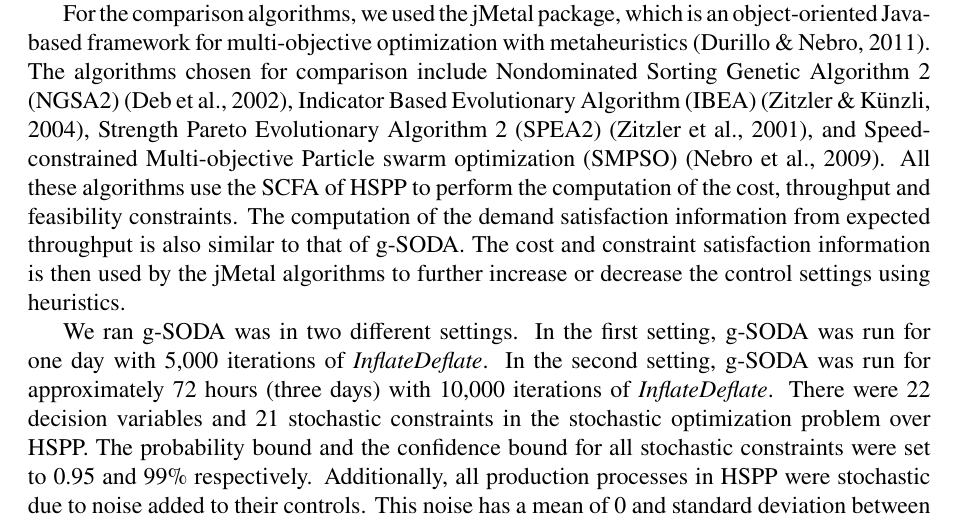
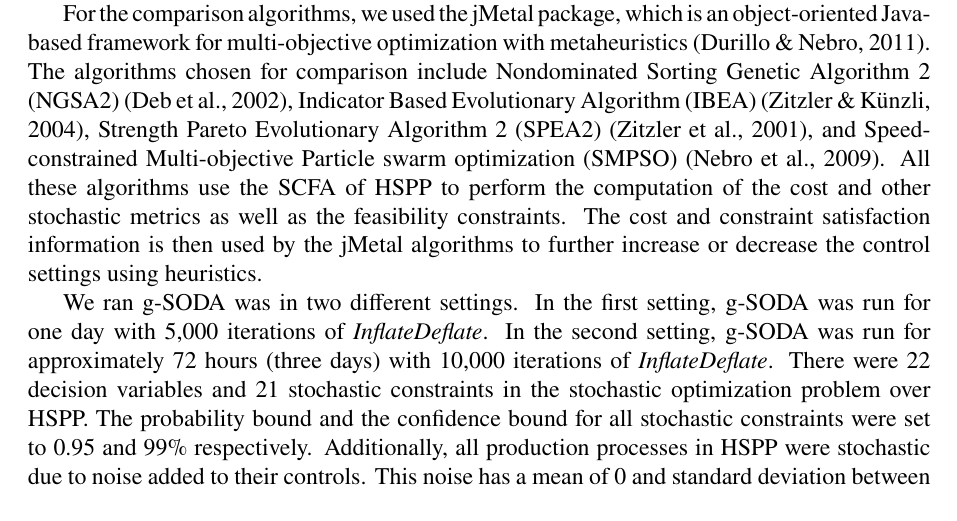
Before and after one commit to ksmohan/Paper13-soda-steadyState-general, a LaTeX paper (SODA-M.tex): part of page 11 of 14, cut so that both start at the same text. Compiled offline with pdfLaTeX.

Commit message:
small fix

```diff
--- a/SODA-M.tex
+++ b/SODA-M.tex
@@ -434,7 +434,7 @@ The last sub-process is a virtual process for \textit{demand}, which contains pr
 To conduct the experimental study, first the SCFA simulation of HSPP is written in JSONiq. An overview of the SCFA simulation for a production process in given in \cite{GMU-CS-TR-2017-3}.  The code for g-SODA is written in Java. The deterministic approximations for g-SODA are performed using a system that automatically converts the SCFA simulation of HSPP into a deterministic optimization problem, which is a deterministic abstraction of the original SCFA simulation. Discussing the code of the SCFA simulation for HSPP and the system that performs its automatic conversion is outside the scope of this paper. But more details about an initial realization of these can be found in \cite{Brodsky2016ieeebd,Brodsky2017ieeebd}.
 
 For the comparison algorithms, we used the jMetal package, which is an object-oriented Java-based framework for multi-objective optimization with metaheuristics \cite{jMetal}. The algorithms chosen for comparison include Nondominated Sorting Genetic Algorithm 2 (NGSA2) \cite{ngsa2}, Indicator Based Evolutionary Algorithm (IBEA) \cite{ibea}, Strength Pareto Evolutionary Algorithm 2 (SPEA2) \cite{spea2}, and Speed-constrained Multi-objective Particle swarm optimization (SMPSO) \cite{NDG09}.
-All these algorithms use the SCFA of HSPP to perform the computation of the cost, throughput and feasibility constraints. The computation of the demand satisfaction information from expected throughput is also similar to that of g-SODA. The cost and constraint satisfaction information is then used by the jMetal algorithms to further increase or decrease the control settings using heuristics.
+All these algorithms use the SCFA of HSPP to perform the computation of the cost and other stochastic metrics as well as the feasibility constraints. The cost and constraint satisfaction information is then used by the jMetal algorithms to further increase or decrease the control settings using heuristics.
 
 We ran g-SODA was in two different settings.
 In the first setting, g-SODA was run for one day with 5,000 iterations of \textit{InflateDeflate}. In the second setting, g-SODA was run for approximately 72 hours (three days) with 10,000 iterations of \textit{InflateDeflate}. There were 22 decision variables and 21 stochastic constraints in the stochastic optimization problem over HSPP. The probability bound and the confidence bound for all stochastic constraints were set to 0.95 and 99\% respectively. Additionally, all production processes in HSPP were stochastic due to noise added to their controls. This noise has a mean of 0 and standard deviation between 1.8 to 2.8.
```
